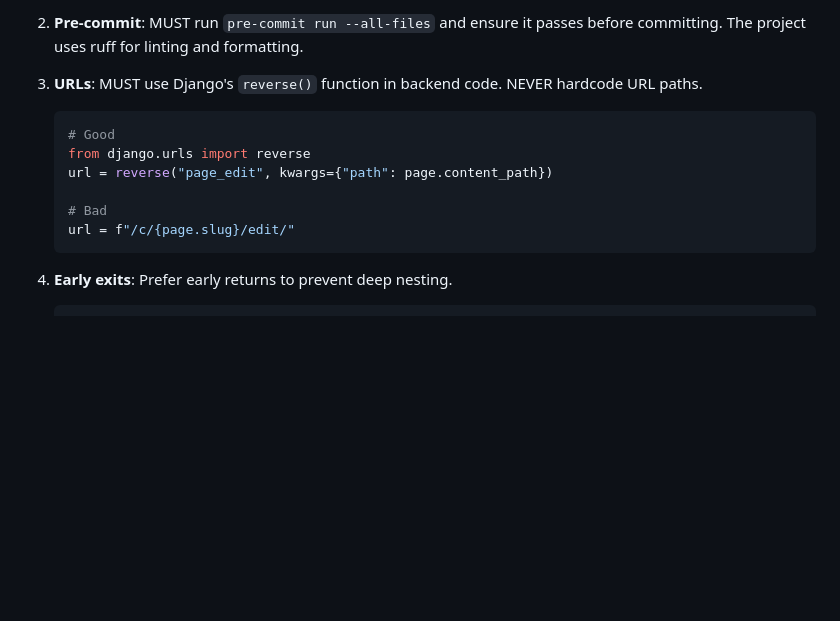
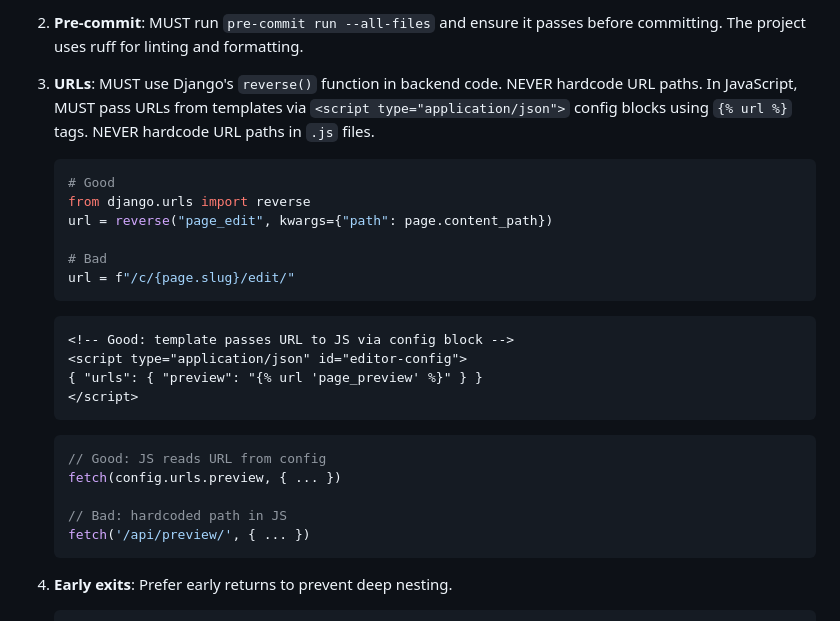
Before and after one commit to freelawproject/wiki, a Markdown page: CLAUDE.md, the part around the change. GitHub-like rendering; blank space fills up the shorter version.

Commit message:
Document URL handling rule for JavaScript in CLAUDE.md
Expand the existing URLs coding rule to cover JavaScript: URLs
must be passed from Django templates via JSON config blocks using
{% url %} tags, never hardcoded in .js files.

Co-Authored-By: Claude Opus 4.6 (1M context) <noreply@anthropic.com>

````diff
--- a/CLAUDE.md
+++ b/CLAUDE.md
@@ -42,6 +42,8 @@ wiki/
 2. **Pre-commit**: MUST run `pre-commit run --all-files` and ensure it passes before committing. The project uses ruff for linting and formatting.
 
 3. **URLs**: MUST use Django's `reverse()` function in backend code. NEVER hardcode URL paths.
+   In JavaScript, MUST pass URLs from templates via `<script type="application/json">` config
+   blocks using `{% url %}` tags. NEVER hardcode URL paths in `.js` files.
    ```python
    # Good
    from django.urls import reverse
@@ -49,6 +51,19 @@ wiki/
 
    # Bad
    url = f"/c/{page.slug}/edit/"
+   ```
+   ```html
+   <!-- Good: template passes URL to JS via config block -->
+   <script type="application/json" id="editor-config">
+   { "urls": { "preview": "{% url 'page_preview' %}" } }
+   </script>
+   ```
+   ```javascript
+   // Good: JS reads URL from config
+   fetch(config.urls.preview, { ... })
+
+   // Bad: hardcoded path in JS
+   fetch('/api/preview/', { ... })
    ```
 
 4. **Early exits**: Prefer early returns to prevent deep nesting.
````
